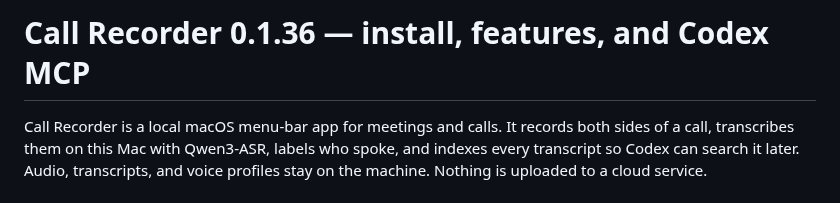
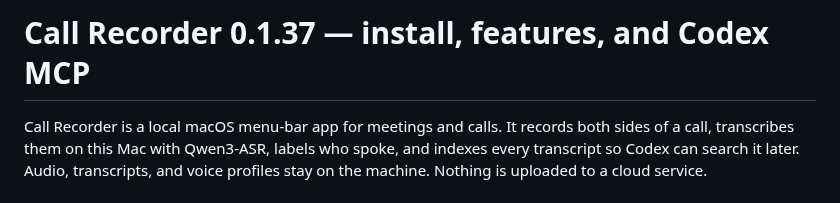
Before and after one commit to Rawgeek/call-recorder, a Markdown page: INSTALL.md, the part around the change. GitHub-like rendering.

```diff
--- a/INSTALL.md
+++ b/INSTALL.md
@@ -1,4 +1,4 @@
-# Call Recorder 0.1.36 — install, features, and Codex MCP
+# Call Recorder 0.1.37 — install, features, and Codex MCP
 
 Call Recorder is a local macOS menu-bar app for meetings and calls. It records both sides
 of a call, transcribes them on this Mac with Qwen3-ASR, labels who spoke, and indexes every
```
Also changed, not shown: CHANGELOG.md (+16 -0 lines), README.md (+1 -1 lines), docs/images/menu-bar-idle.png, docs/images/menu-bar-recording.png, 4 other files.
